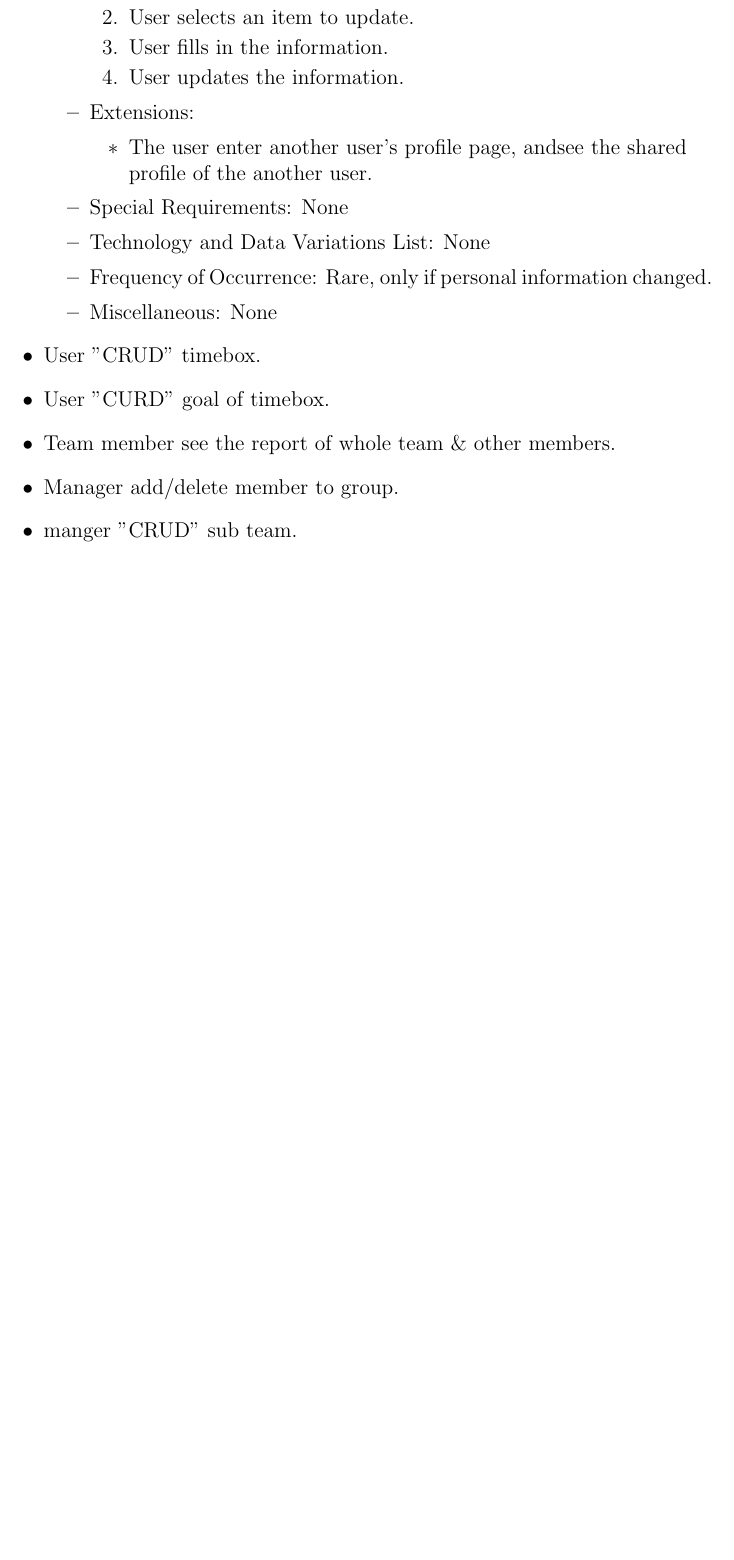
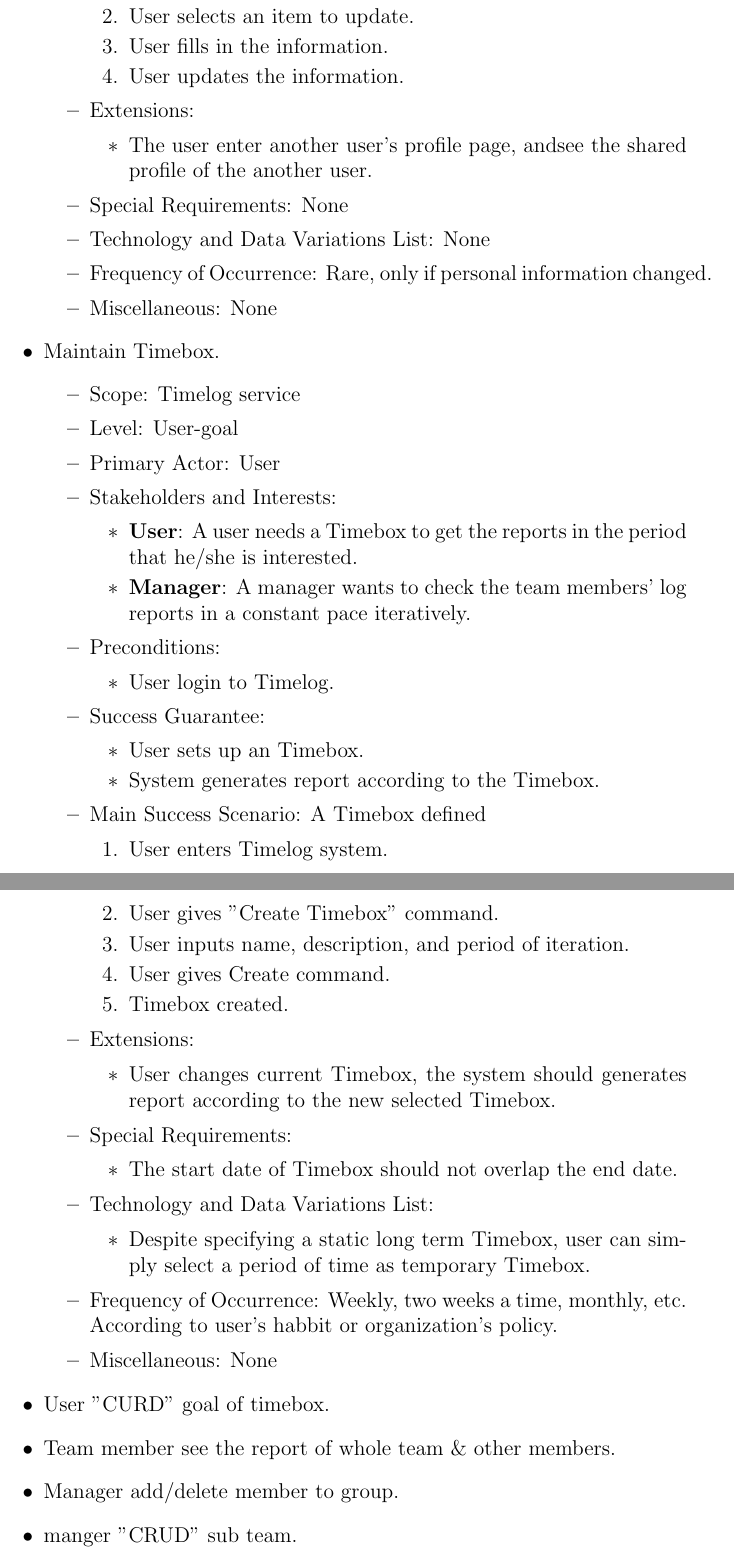
Before and after one commit to software-system-lab/docs, a LaTeX document (usecase.tex): part of page 11 of 12 before the commit and two parts of pages 11 and 12 of 13 after it, the two joined at a grey line, cut so that both start at the same text, the shorter picture padded with empty space. Compiled offline with pdfLaTeX.

Commit message:
[Use case] 'Maintain Timebox' completed

```diff
--- a/usecase.tex
+++ b/usecase.tex
@@ -391,7 +391,48 @@
           \item Frequency of Occurrence: Rare, only if personal information changed.
           \item Miscellaneous: None
         \end{itemize}
-      \item User "CRUD" timebox.
+      \item Maintain Timebox.
+        \begin{itemize}
+          \item Scope: Timelog service
+          \item Level: User-goal
+          \item Primary Actor: User
+          \item Stakeholders and Interests:
+            \begin{itemize}
+              \item {\bf User}: A user needs a Timebox to get the reports in the period that he/she is interested.
+              \item {\bf Manager}: A manager wants to check the team members' log reports in a constant pace iteratively.
+            \end{itemize}
+          \item Preconditions:
+            \begin{itemize}
+              \item User login to Timelog.
+            \end{itemize}
+          \item Success Guarantee:
+            \begin{itemize}
+              \item User sets up an Timebox.
+              \item System generates report according to the Timebox.
+            \end{itemize}
+          \item Main Success Scenario: A Timebox defined
+            \begin{enumerate}
+              \item User enters Timelog system.
+              \item User gives "Create Timebox" command.
+              \item User inputs name, description, and period of iteration.
+              \item User gives Create command.
+              \item Timebox created.
+            \end{enumerate}
+          \item Extensions:
+            \begin{itemize}
+              \item User changes current Timebox, the system should generates report according to the new selected Timebox.
+            \end{itemize}
+          \item Special Requirements:
+            \begin{itemize}
+              \item The start date of Timebox should not overlap the end date.
+            \end{itemize}
+          \item Technology and Data Variations List:
+            \begin{itemize}
+              \item Despite specifying a static long term Timebox, user can simply select a period of time as temporary Timebox.
+            \end{itemize}
+          \item Frequency of Occurrence: Weekly, two weeks a time, monthly, etc. According to user's habbit or organization's policy.
+          \item Miscellaneous: None
+        \end{itemize}
       \item User "CURD" goal of timebox.
       \item Team member see the report of whole team \& other members.
       \item Manager add/delete member to group.
```
